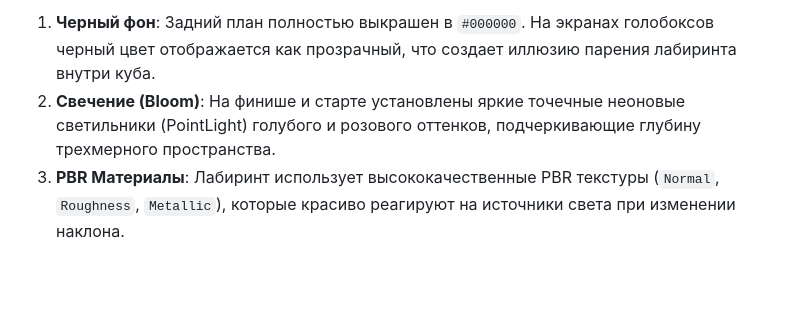
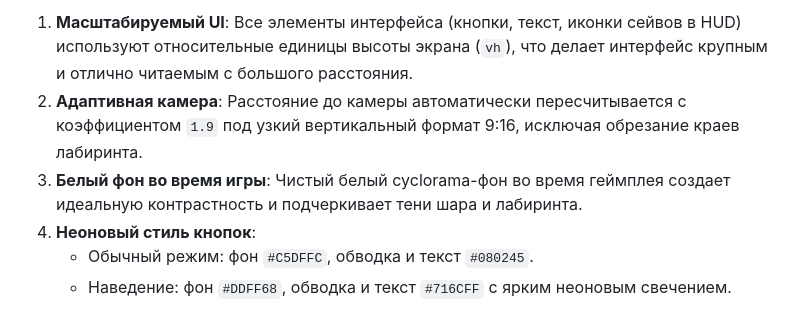
Before and after one commit to romapromo1/phone-gyro-control, a Markdown page: README.md, the part around one of its changes. GitHub-like rendering; blank space fills up the shorter version.

```diff
--- a/README.md
+++ b/README.md
@@ -77,4 +78,7 @@ Server running at:
 
-1. **Черный фон**: Задний план полностью выкрашен в `#000000`. На экранах голобоксов черный цвет отображается как прозрачный, что создает иллюзию парения лабиринта внутри куба.
-2. **Свечение (Bloom)**: На финише и старте установлены яркие точечные неоновые светильники (PointLight) голубого и розового оттенков, подчеркивающие глубину трехмерного пространства.
-3. **PBR Материалы**: Лабиринт использует высококачественные PBR текстуры (`Normal`, `Roughness`, `Metallic`), которые красиво реагируют на источники света при изменении наклона.
+1. **Масштабируемый UI**: Все элементы интерфейса (кнопки, текст, иконки сейвов в HUD) используют относительные единицы высоты экрана (`vh`), что делает интерфейс крупным и отлично читаемым с большого расстояния.
+2. **Адаптивная камера**: Расстояние до камеры автоматически пересчитывается с коэффициентом `1.9` под узкий вертикальный формат 9:16, исключая обрезание краев лабиринта.
+3. **Белый фон во время игры**: Чистый белый cyclorama-фон во время геймплея создает идеальную контрастность и подчеркивает тени шара и лабиринта.
+4. **Неоновый стиль кнопок**:
+   - Обычный режим: фон `#C5DFFC`, обводка и текст `#080245`.
+   - Наведение: фон `#DDFF68`, обводка и текст `#716CFF` с ярким неоновым свечением.
```
Also changed, not shown: other parts of README.md (+17 -16 lines), PROJECT_DOCUMENTATION.md (+27 -40 lines).
